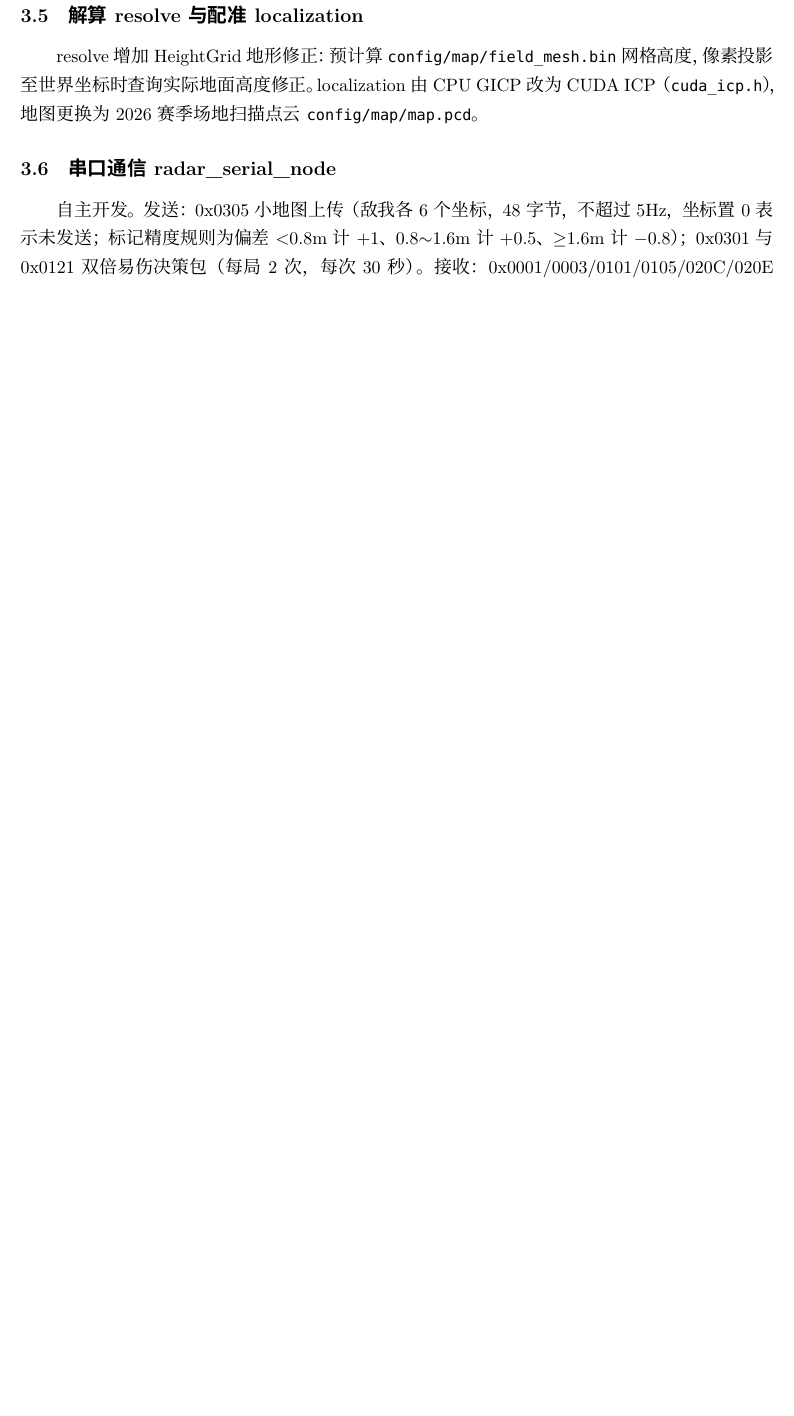
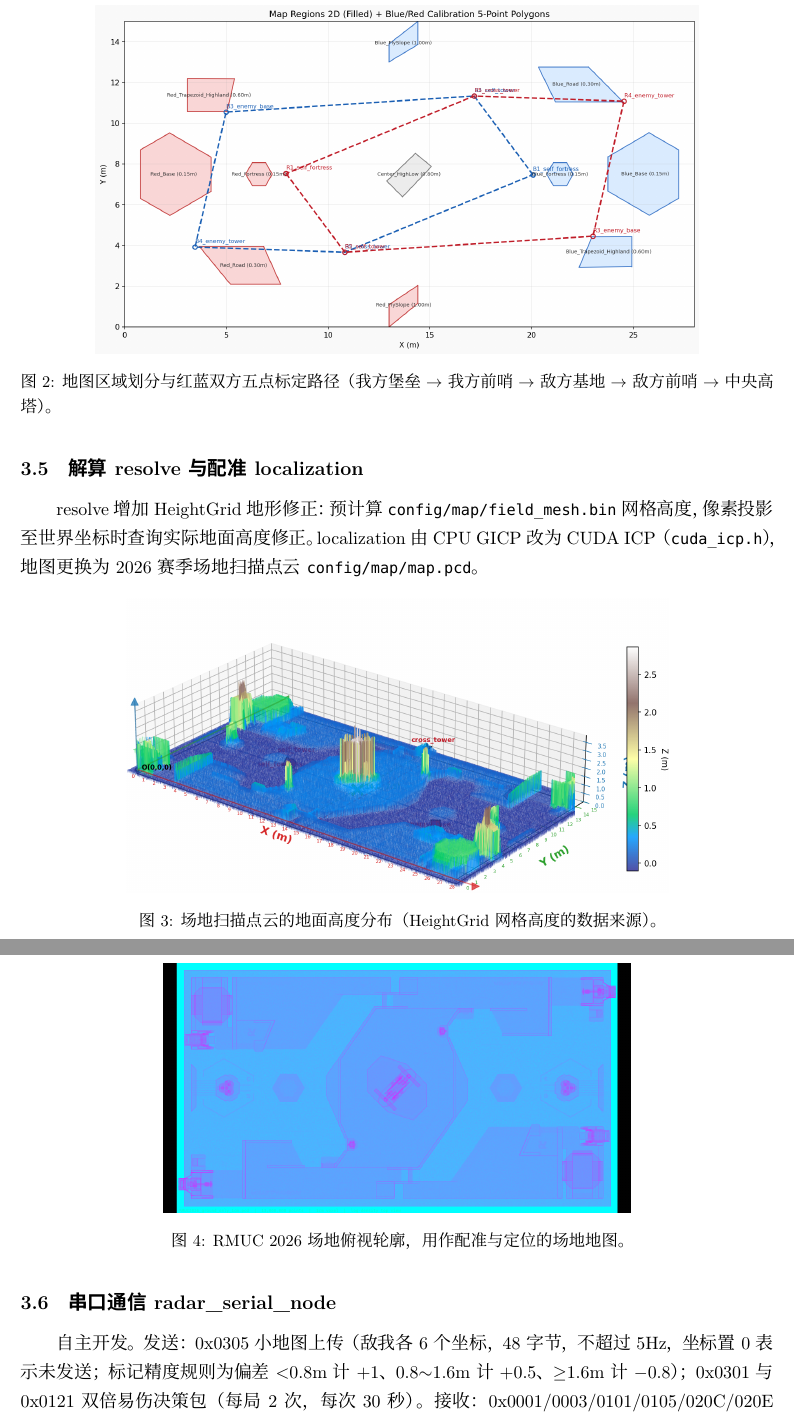
Before and after one commit to zst-zst-zst/26-aurora-rm-radar, a LaTeX document (docs/handover_2026.tex): part of page 3 of 4 before the commit and two parts of pages 4 and 5 of 7 after it, the two joined at a grey line, cut at the place of the change, the shorter picture padded with empty space. Compiled offline with XeLaTeX.

Commit message:
Add five demo figures: detection zones, calibration points, ground height, field topview, shadow zones

```diff
--- a/docs/handover_2026.tex
+++ b/docs/handover_2026.tex
@@ -99,10 +106,29 @@ ASSEMBLY 四类预测位置，重新可见后接管）；融合结果经 \code{/
 外参分色保存为 \code{config/\{red,blue\}/out\_matrix\_*}，检测窗口 3D 框用于验证贴合程度。
 雷达被搬动后外参即失效，局间必须重新标定。
 
+\begin{figure}[H]
+  \centering
+  \includegraphics[width=0.8\textwidth]{figs/calib_points.png}
+  \caption{地图区域划分与红蓝双方五点标定路径（我方堡垒 $\to$ 我方前哨 $\to$
+  敌方基地 $\to$ 敌方前哨 $\to$ 中央高塔）。}
+\end{figure}
+
 \subsection{解算 resolve 与配准 localization}
 resolve 增加 HeightGrid 地形修正：预计算 \code{config/map/field\_mesh.bin} 网格高度，
 像素投影至世界坐标时查询实际地面高度修正。localization 由 CPU GICP 改为 CUDA ICP
 （\code{cuda\_icp.h}），地图更换为 2026 赛季场地扫描点云 \code{config/map/map.pcd}。
+
+\begin{figure}[H]
+  \centering
+  \includegraphics[width=0.72\textwidth]{figs/ground_height.png}
+  \caption{场地扫描点云的地面高度分布（HeightGrid 网格高度的数据来源）。}
+\end{figure}
+
+\begin{figure}[H]
+  \centering
+  \includegraphics[width=0.62\textwidth]{figs/field_topview.png}
+  \caption{RMUC 2026 场地俯视轮廓，用作配准与定位的场地地图。}
+\end{figure}
 
 \subsection{串口通信 radar\_serial\_node}
 自主开发。发送：0x0305 小地图上传（敌我各 6 个坐标，48 字节，不超过 5Hz，坐标置 0 表示未发送；
```
Also changed, not shown: docs/figs/calib_points.png (added), docs/figs/detection_zones.png (added), docs/figs/field_topview.png (added), docs/figs/ground_height.png (added), docs/figs/shadow_vis.png (added), docs/handover_2026.tex (13 more changed lines), 1 other file.
